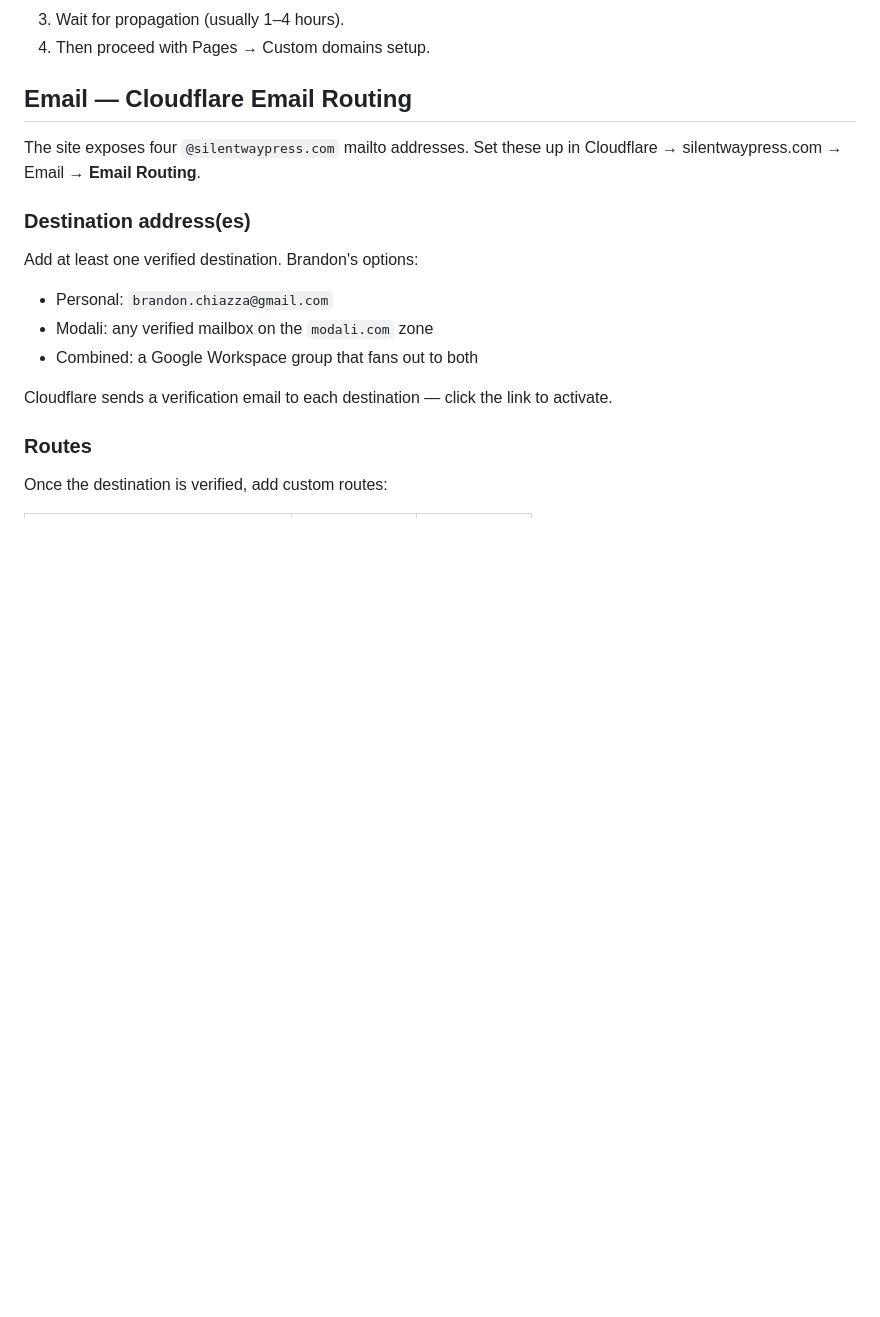
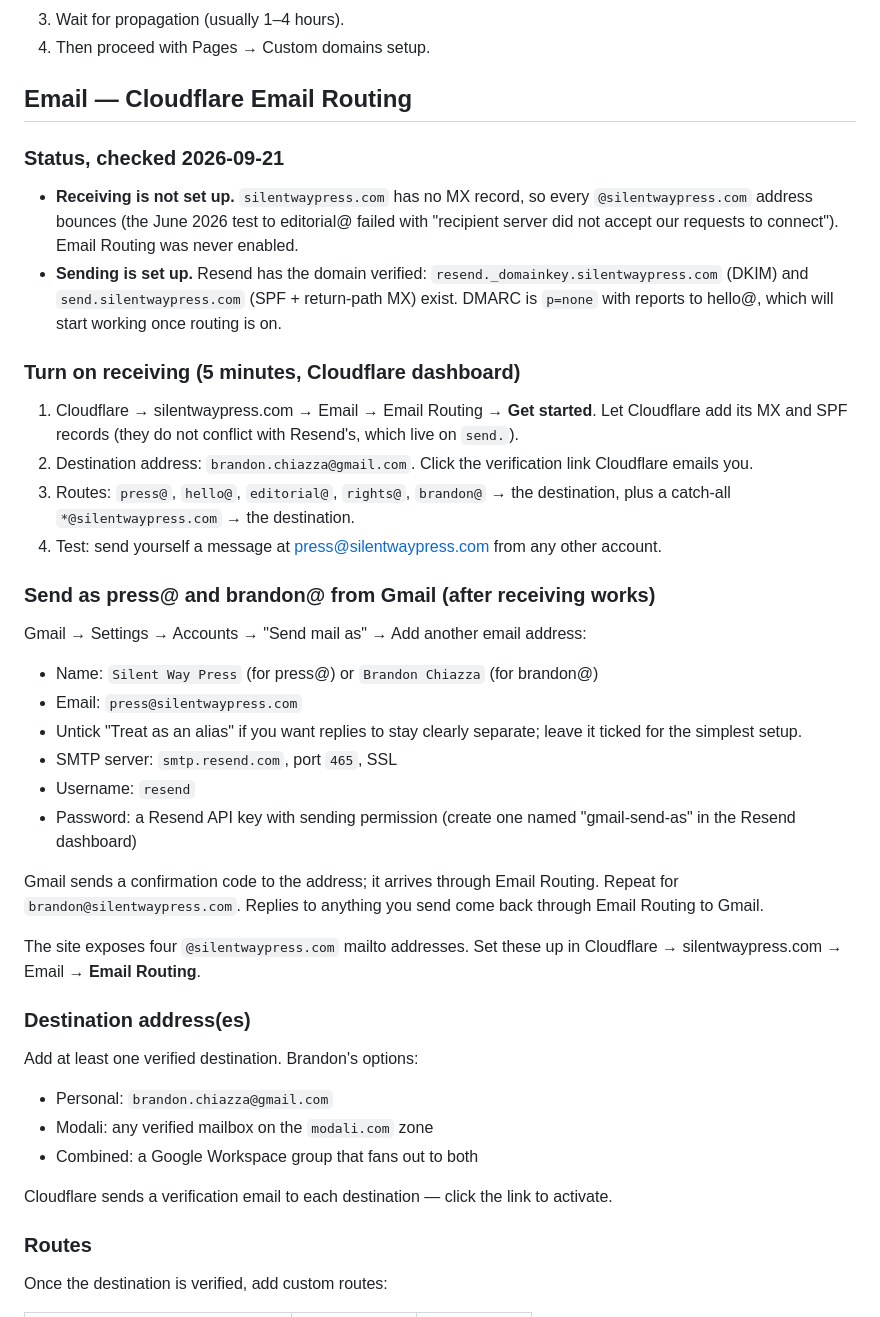
Before and after one commit to BrandonChiazza/silentwaypress.com, a Markdown page: SETUP.md, the part around the change. GitHub-like rendering; blank space fills up the shorter version.

Commit message:
Email setup: record that receiving was never enabled, and the Gmail send-as recipe over Resend
silentwaypress.com has no MX record, so every address bounces; Resend
already has the domain verified for sending. Steps to enable Cloudflare
Email Routing and to send as press@ and brandon@ from Gmail.

```diff
--- a/SETUP.md
+++ b/SETUP.md
@@ -13,6 +13,32 @@ If Brandon transferred the domain in (not registered at Cloudflare originally):
 4. Then proceed with Pages → Custom domains setup.
 
 ## Email — Cloudflare Email Routing
+
+### Status, checked 2026-09-21
+
+- **Receiving is not set up.** `silentwaypress.com` has no MX record, so every `@silentwaypress.com` address bounces (the June 2026 test to editorial@ failed with "recipient server did not accept our requests to connect"). Email Routing was never enabled.
+- **Sending is set up.** Resend has the domain verified: `resend._domainkey.silentwaypress.com` (DKIM) and `send.silentwaypress.com` (SPF + return-path MX) exist. DMARC is `p=none` with reports to hello@, which will start working once routing is on.
+
+### Turn on receiving (5 minutes, Cloudflare dashboard)
+
+1. Cloudflare → silentwaypress.com → Email → Email Routing → **Get started**. Let Cloudflare add its MX and SPF records (they do not conflict with Resend's, which live on `send.`).
+2. Destination address: `brandon.chiazza@gmail.com`. Click the verification link Cloudflare emails you.
+3. Routes: `press@`, `hello@`, `editorial@`, `rights@`, `brandon@` → the destination, plus a catch-all `*@silentwaypress.com` → the destination.
+4. Test: send yourself a message at press@silentwaypress.com from any other account.
+
+### Send as press@ and brandon@ from Gmail (after receiving works)
+
+Gmail → Settings → Accounts → "Send mail as" → Add another email address:
+
+- Name: `Silent Way Press` (for press@) or `Brandon Chiazza` (for brandon@)
+- Email: `press@silentwaypress.com`
+- Untick "Treat as an alias" if you want replies to stay clearly separate; leave it ticked for the simplest setup.
+- SMTP server: `smtp.resend.com`, port `465`, SSL
+- Username: `resend`
+- Password: a Resend API key with sending permission (create one named "gmail-send-as" in the Resend dashboard)
+
+Gmail sends a confirmation code to the address; it arrives through Email Routing. Repeat for `brandon@silentwaypress.com`. Replies to anything you send come back through Email Routing to Gmail.
+
 
 The site exposes four `@silentwaypress.com` mailto addresses. Set these up in Cloudflare → silentwaypress.com → Email → **Email Routing**.
 
```
